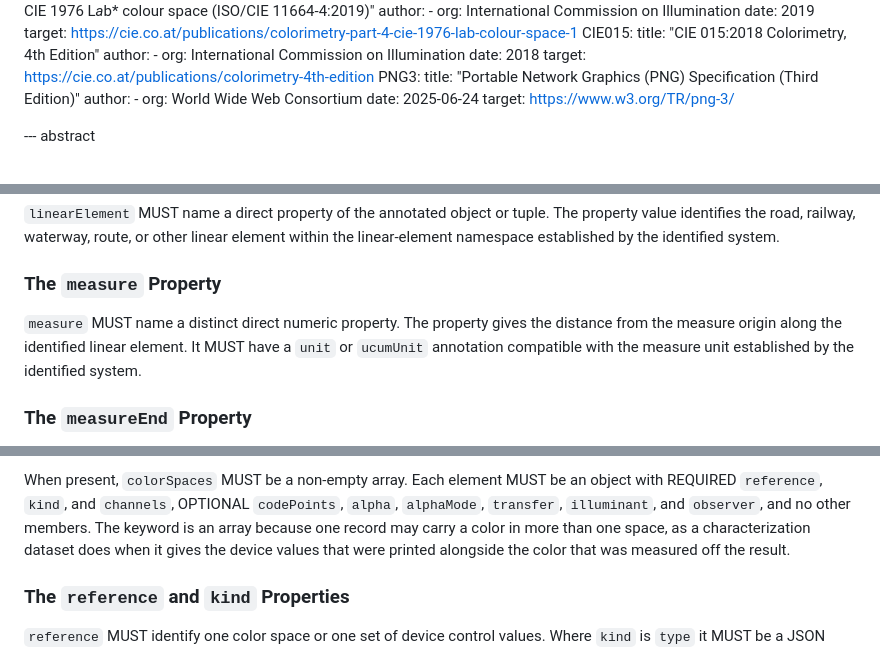
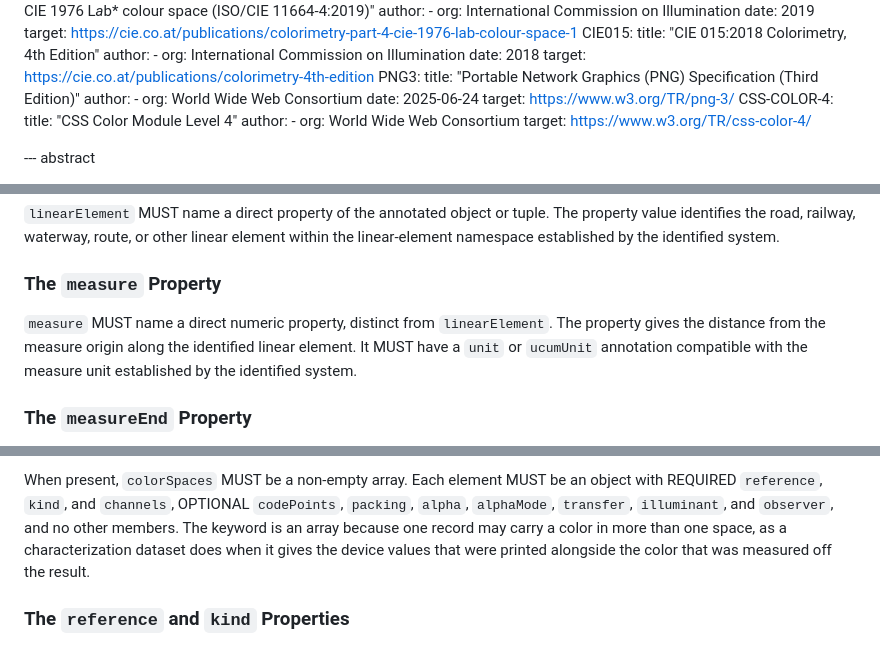
Before and after one commit to clemensv/characteristics, a Markdown page: draft-vasters-json-structure-characteristics.md, 3 parts joined by grey strips. Drawn GitHub-style.

```diff
--- a/draft-vasters-json-structure-characteristics.md
+++ b/draft-vasters-json-structure-characteristics.md
@@ -237,6 +237,11 @@ informative:
       - org: World Wide Web Consortium
     date: 2025-06-24
     target: https://www.w3.org/TR/png-3/
+  CSS-COLOR-4:
+    title: "CSS Color Module Level 4"
+    author:
+      - org: World Wide Web Consortium
+    target: https://www.w3.org/TR/css-color-4/
 
 --- abstract
 
@@ -3044,7 +3058,8 @@ identified system.
 
 ### The `measure` Property
 
-`measure` MUST name a distinct direct numeric property. The property gives the
+`measure` MUST name a direct numeric property, distinct from `linearElement`.
+The property gives the
 distance from the measure origin along the identified linear element. It MUST
 have a `unit` or `ucumUnit` annotation compatible with the measure unit
 established by the identified system.
@@ -3150,8 +3170,8 @@ always.
 
 When present, `colorSpaces` MUST be a non-empty array. Each element MUST be an
 object with REQUIRED `reference`, `kind`, and `channels`, OPTIONAL `codePoints`,
-`alpha`, `alphaMode`, `transfer`, `illuminant`, and `observer`, and no other
-members. The keyword is an array because one record may carry a color in more
+`packing`, `alpha`, `alphaMode`, `transfer`, `illuminant`, and `observer`, and no
+other members. The keyword is an array because one record may carry a color in more
 than one space, as a characterization dataset does when it gives the device
 values that were printed alongside the color that was measured off the result.
 
```
Also changed, not shown: other parts of draft-vasters-json-structure-characteristics.md (+120 -16 lines).
